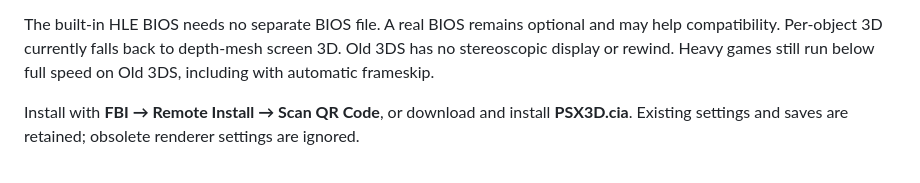
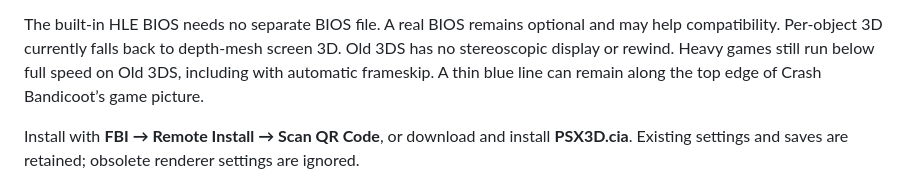
Before and after one commit to BreadChaser/PSX3D, a Markdown page: docs/release-notes-v0.4.0.md, the part around the change. Drawn GitHub-style.

```diff
--- a/docs/release-notes-v0.4.0.md
+++ b/docs/release-notes-v0.4.0.md
@@ -23,7 +23,8 @@ These are scene measurements, not whole-game guarantees. See
 The built-in HLE BIOS needs no separate BIOS file. A real BIOS remains optional
 and may help compatibility. Per-object 3D currently falls back to depth-mesh
 screen 3D. Old 3DS has no stereoscopic display or rewind. Heavy games still run
-below full speed on Old 3DS, including with automatic frameskip.
+below full speed on Old 3DS, including with automatic frameskip. A thin blue
+line can remain along the top edge of Crash Bandicoot’s game picture.
 
 Install with **FBI → Remote Install → Scan QR Code**, or download and install
 **PSX3D.cia**. Existing settings and saves are retained; obsolete renderer
```
Also changed, not shown: README.md (+2 -2 lines), docs/screenshots/crash.png, docs/screenshots/menu.png, docs/screenshots/settings-display.png (added), docs/screenshots/settings-new.png (deleted), docs/screenshots/settings-old.png (deleted), docs/screenshots/settings.png (added).
